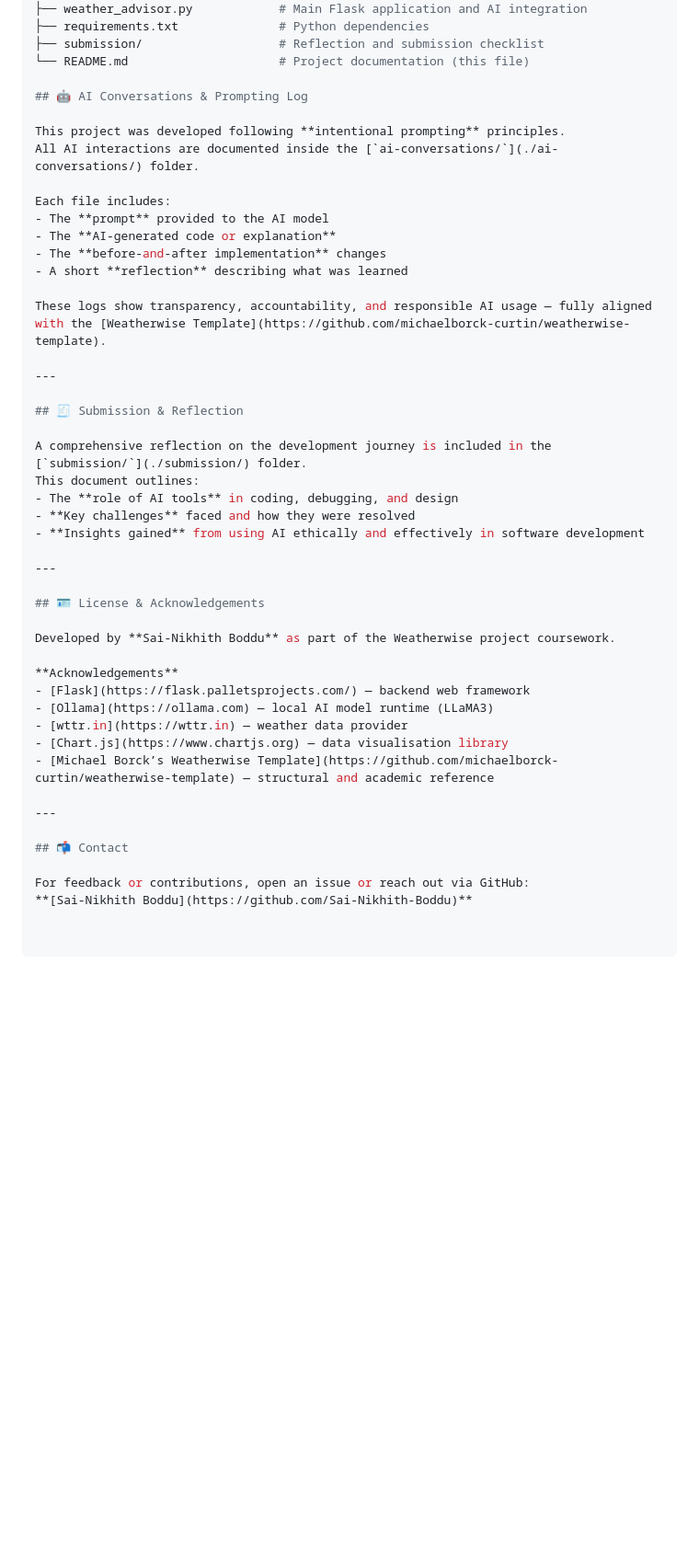
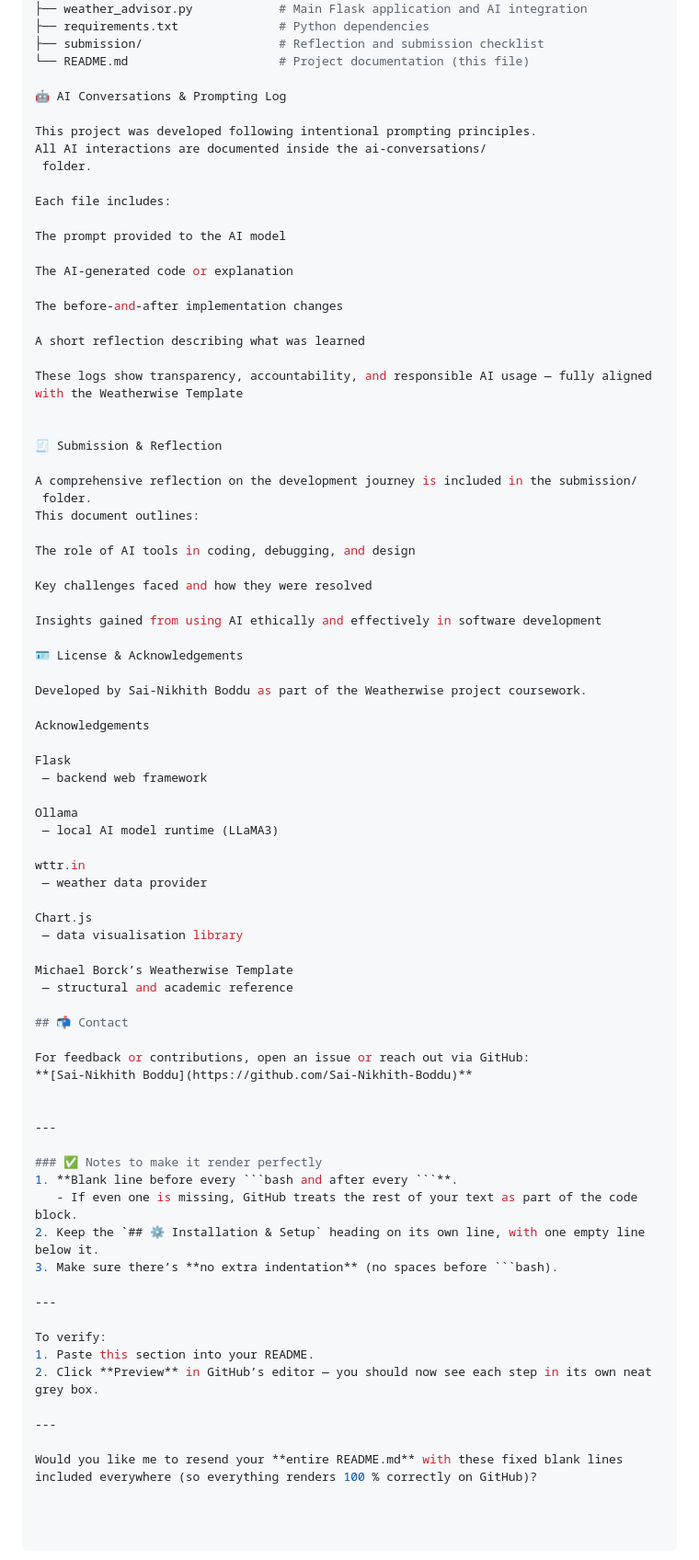
Before and after one commit to Sai-Nikhith-Boddu/Weather_Advisor-Boddu-Sai-Nikhith, a Markdown page: README.md, the part around one of its changes. Shown at 92% size. GitHub-like rendering; blank space fills up the shorter version.

````diff
--- a/README.md
+++ b/README.md
@@ -57,45 +70,78 @@ Weather_Advisor/
 ├── submission/                   # Reflection and submission checklist
 └── README.md                     # Project documentation (this file)
 
-## 🤖 AI Conversations & Prompting Log
+🤖 AI Conversations & Prompting Log
 
-This project was developed following **intentional prompting** principles.
-All AI interactions are documented inside the [`ai-conversations/`](./ai-conversations/) folder.
+This project was developed following intentional prompting principles.
+All AI interactions are documented inside the ai-conversations/
+ folder.
 
 Each file includes:
-- The **prompt** provided to the AI model
-- The **AI-generated code or explanation**
-- The **before-and-after implementation** changes
-- A short **reflection** describing what was learned
 
-These logs show transparency, accountability, and responsible AI usage — fully aligned with the [Weatherwise Template](https://github.com/michaelborck-curtin/weatherwise-template).
+The prompt provided to the AI model
 
----
+The AI-generated code or explanation
 
-## 🧾 Submission & Reflection
+The before-and-after implementation changes
 
-A comprehensive reflection on the development journey is included in the [`submission/`](./submission/) folder.
+A short reflection describing what was learned
+
+These logs show transparency, accountability, and responsible AI usage — fully aligned with the Weatherwise Template
+
+
+🧾 Submission & Reflection
+
+A comprehensive reflection on the development journey is included in the submission/
+ folder.
 This document outlines:
-- The **role of AI tools** in coding, debugging, and design
-- **Key challenges** faced and how they were resolved
-- **Insights gained** from using AI ethically and effectively in software development
 
----
+The role of AI tools in coding, debugging, and design
 
-## 🪪 License & Acknowledgements
+Key challenges faced and how they were resolved
 
-Developed by **Sai-Nikhith Boddu** as part of the Weatherwise project coursework.
+Insights gained from using AI ethically and effectively in software development
 
-**Acknowledgements**
-- [Flask](https://flask.palletsprojects.com/) — backend web framework
-- [Ollama](https://ollama.com) — local AI model runtime (LLaMA3)
-- [wttr.in](https://wttr.in) — weather data provider
-- [Chart.js](https://www.chartjs.org) — data visualisation library
-- [Michael Borck’s Weatherwise Template](https://github.com/michaelborck-curtin/weatherwise-template) — structural and academic reference
+🪪 License & Acknowledgements
 
----
+Developed by Sai-Nikhith Boddu as part of the Weatherwise project coursework.
+
+Acknowledgements
+
+Flask
+ — backend web framework
+
+Ollama
+ — local AI model runtime (LLaMA3)
+
+wttr.in
+ — weather data provider
+
+Chart.js
+ — data visualisation library
+
+Michael Borck’s Weatherwise Template
+ — structural and academic reference
 
 ## 📬 Contact
 
 For feedback or contributions, open an issue or reach out via GitHub:
 **[Sai-Nikhith Boddu](https://github.com/Sai-Nikhith-Boddu)**
+
+
+---
+
+### ✅ Notes to make it render perfectly
+1. **Blank line before every ```bash and after every ```**.
+   - If even one is missing, GitHub treats the rest of your text as part of the code block.
+2. Keep the `## ⚙️ Installation & Setup` heading on its own line, with one empty line below it.
+3. Make sure there’s **no extra indentation** (no spaces before ```bash).
+
+---
+
+To verify:
+1. Paste this section into your README.
+2. Click **Preview** in GitHub’s editor — you should now see each step in its own neat grey box.
+
+---
+
+Would you like me to resend your **entire README.md** with these fixed blank lines included everywhere (so everything renders 100 % correctly on GitHub)?
````
Also changed, not shown: other parts of README.md (+13 -0 lines).
